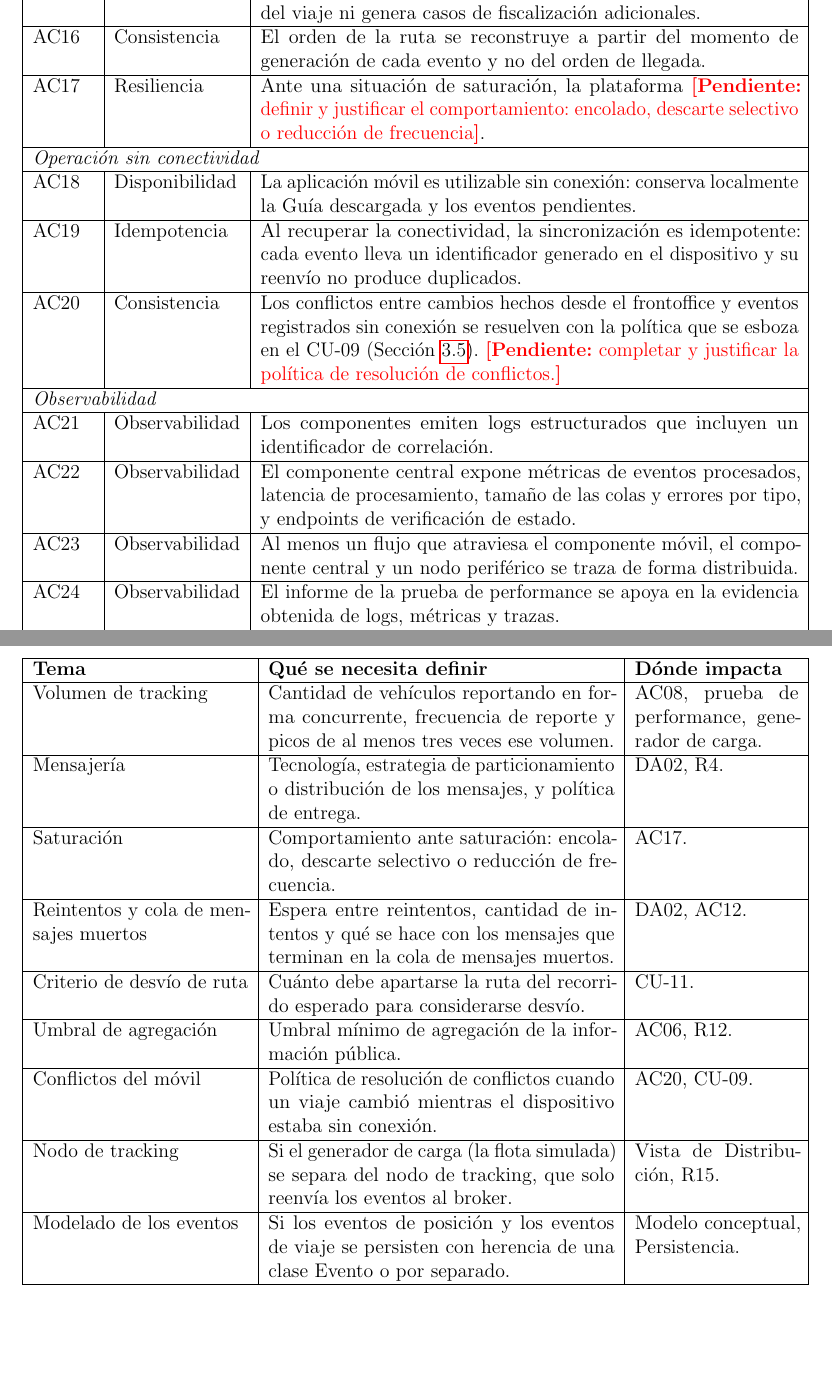
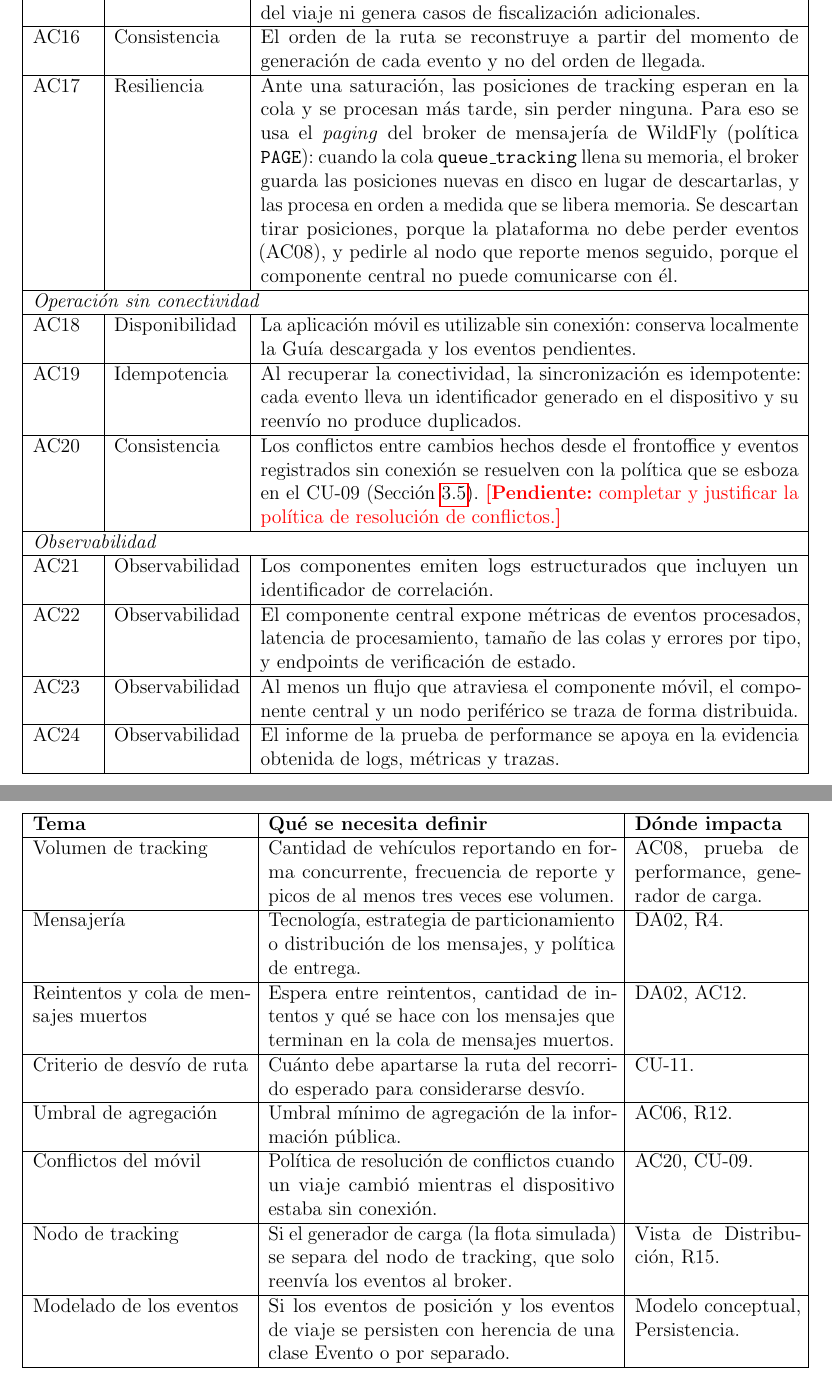
Before and after one commit to LucasLazogue/TSE-carga-uy, a LaTeX document (docs/informe/main.tex, which reads docs/informe/vista-atributos-calidad.tex, docs/informe/vista-decisiones.tex): two parts of pages 22 and 37 of 38, joined at a grey line, cut so that both start at the same text, the shorter picture padded with empty space. Compiled offline with pdfLaTeX.

Commit message:
docs: comportamiento ante saturacion con paging de wildfly (AC17)

```diff
--- a/docs/informe/vista-atributos-calidad.tex
+++ b/docs/informe/vista-atributos-calidad.tex
@@ -56,7 +56,7 @@ La Vista de Atributos de Calidad se centra en los requerimientos de atributos de
     \hline
     AC16 & Consistencia & El orden de la ruta se reconstruye a partir del momento de generación de cada evento y no del orden de llegada. \\
     \hline
-    AC17 & Resiliencia & Ante una situación de saturación, la plataforma \pendiente{definir y justificar el comportamiento: encolado, descarte selectivo o reducción de frecuencia}. \\
+    AC17 & Resiliencia & Ante una saturación, las posiciones de tracking esperan en la cola y se procesan más tarde, sin perder ninguna. Para eso se usa el \emph{paging} del broker de mensajería de WildFly (política \texttt{PAGE}): cuando la cola \texttt{queue\_tracking} llena su memoria, el broker guarda las posiciones nuevas en disco en lugar de descartarlas, y las procesa en orden a medida que se libera memoria. Se descartan tirar posiciones, porque la plataforma no debe perder eventos (AC08), y pedirle al nodo que reporte menos seguido, porque el componente central no puede comunicarse con él. \\
     \hline
     \multicolumn{3}{|l|}{\textit{Operación sin conectividad}} \\
     \hline
--- a/docs/informe/vista-decisiones.tex
+++ b/docs/informe/vista-decisiones.tex
@@ -281,8 +281,6 @@ La Tabla \ref{tab:decisiones-pendientes} lista lo que la letra pide definir y ju
     \hline
     Mensajería & Tecnología, estrategia de particionamiento o distribución de los mensajes, y política de entrega. & DA02, R4. \\
     \hline
-    Saturación & Comportamiento ante saturación: encolado, descarte selectivo o reducción de frecuencia. & AC17. \\
-    \hline
     Reintentos y cola de mensajes muertos & Espera entre reintentos, cantidad de intentos y qué se hace con los mensajes que terminan en la cola de mensajes muertos. & DA02, AC12. \\
     \hline
     Criterio de desvío de ruta & Cuánto debe apartarse la ruta del recorrido esperado para considerarse desvío. & CU-11. \\
```
